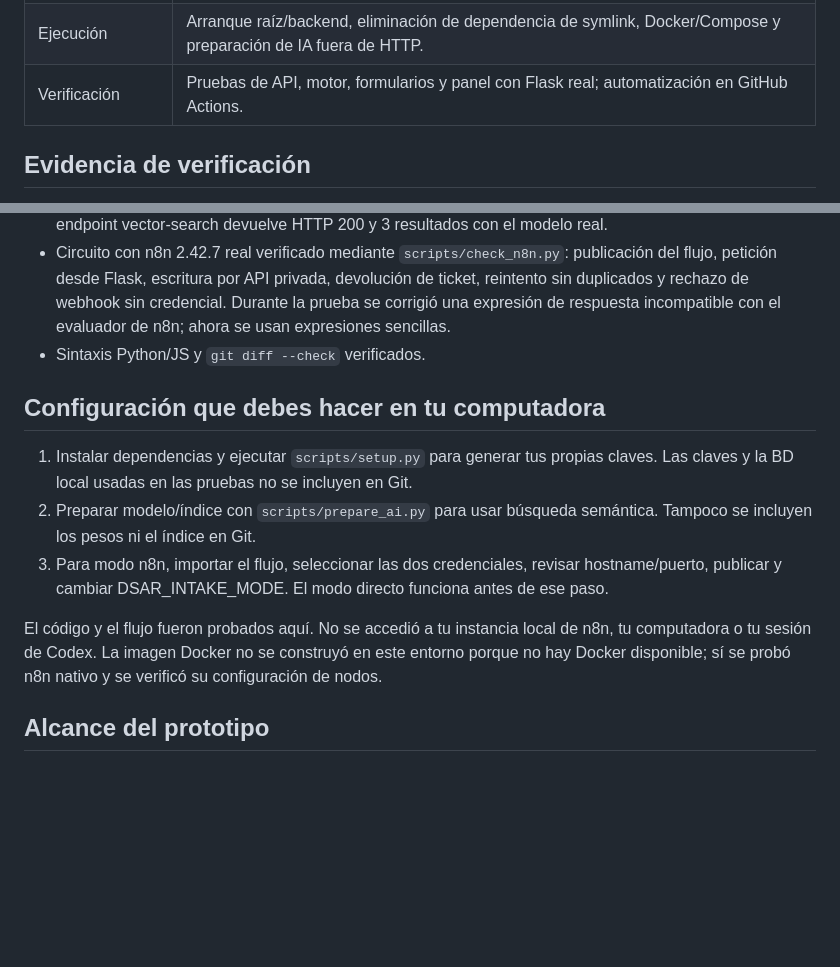
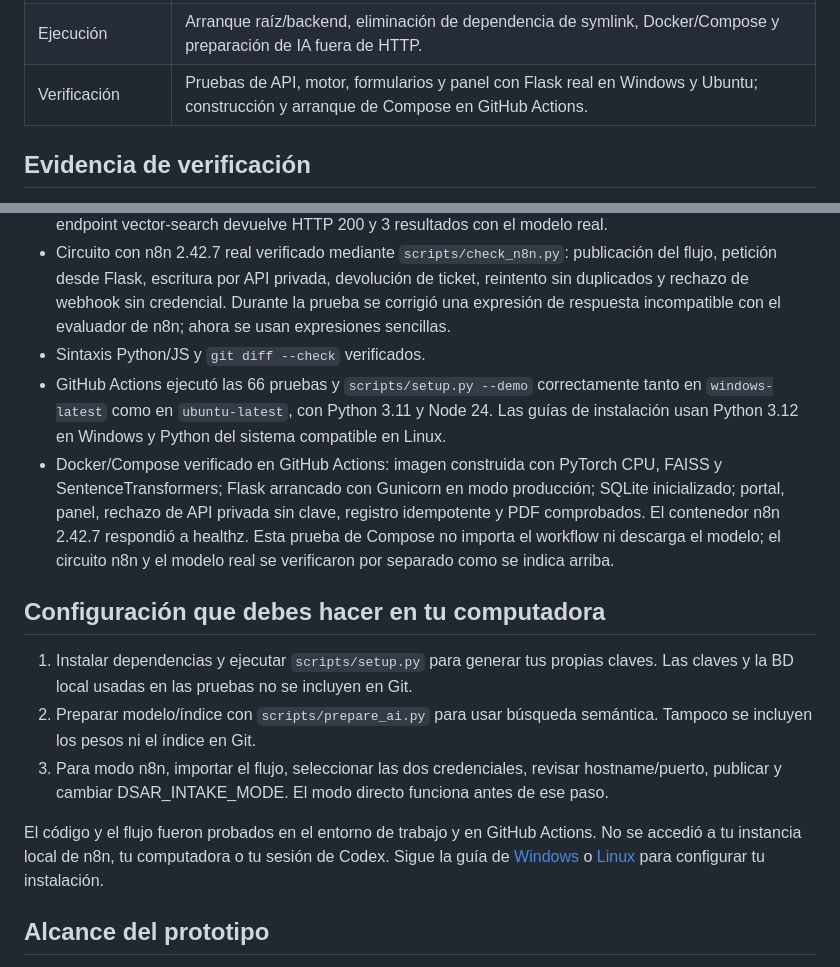
Before and after one commit to JeremyCruzGallegos/agente-dsar-iso27701, a Markdown page: docs/ESTADO.md, 2 parts joined by grey strips. GitHub-like rendering; blank space fills up the shorter version.

Commit message:
Actualiza evidencia de Windows, Linux y Docker verificados

```diff
--- a/docs/ESTADO.md
+++ b/docs/ESTADO.md
@@ -19,7 +19,7 @@ Base utilizada: rama `feat/flask-faiss-n8n`, commit `1fe5693`, que contenía ava
 | Reportes | Constancia PDF del ticket y trazabilidad, sin documento/correo/textos libres. |
 | IA | Modelo multilingüe local y FAISS; identidad del modelo por contenido para poder moverlo entre host y Docker. |
 | Ejecución | Arranque raíz/backend, eliminación de dependencia de symlink, Docker/Compose y preparación de IA fuera de HTTP. |
-| Verificación | Pruebas de API, motor, formularios y panel con Flask real; automatización en GitHub Actions. |
+| Verificación | Pruebas de API, motor, formularios y panel con Flask real en Windows y Ubuntu; construcción y arranque de Compose en GitHub Actions. |
 
 ## Evidencia de verificación
 
@@ -29,6 +29,8 @@ Base utilizada: rama `feat/flask-faiss-n8n`, commit `1fe5693`, que contenía ava
 - Modelo `paraphrase-multilingual-MiniLM-L12-v2` descargado y preparado; 13 chunks indexados; endpoint vector-search devuelve HTTP 200 y 3 resultados con el modelo real.
 - Circuito con n8n 2.42.7 real verificado mediante `scripts/check_n8n.py`: publicación del flujo, petición desde Flask, escritura por API privada, devolución de ticket, reintento sin duplicados y rechazo de webhook sin credencial. Durante la prueba se corrigió una expresión de respuesta incompatible con el evaluador de n8n; ahora se usan expresiones sencillas.
 - Sintaxis Python/JS y `git diff --check` verificados.
+- GitHub Actions ejecutó las 66 pruebas y `scripts/setup.py --demo` correctamente tanto en `windows-latest` como en `ubuntu-latest`, con Python 3.11 y Node 24. Las guías de instalación usan Python 3.12 en Windows y Python del sistema compatible en Linux.
+- Docker/Compose verificado en GitHub Actions: imagen construida con PyTorch CPU, FAISS y SentenceTransformers; Flask arrancado con Gunicorn en modo producción; SQLite inicializado; portal, panel, rechazo de API privada sin clave, registro idempotente y PDF comprobados. El contenedor n8n 2.42.7 respondió a healthz. Esta prueba de Compose no importa el workflow ni descarga el modelo; el circuito n8n y el modelo real se verificaron por separado como se indica arriba.
 
 ## Configuración que debes hacer en tu computadora
 
@@ -36,7 +38,7 @@ Base utilizada: rama `feat/flask-faiss-n8n`, commit `1fe5693`, que contenía ava
 2. Preparar modelo/índice con `scripts/prepare_ai.py` para usar búsqueda semántica. Tampoco se incluyen los pesos ni el índice en Git.
 3. Para modo n8n, importar el flujo, seleccionar las dos credenciales, revisar hostname/puerto, publicar y cambiar DSAR_INTAKE_MODE. El modo directo funciona antes de ese paso.
 
-El código y el flujo fueron probados aquí. No se accedió a tu instancia local de n8n, tu computadora o tu sesión de Codex. La imagen Docker no se construyó en este entorno porque no hay Docker disponible; sí se probó n8n nativo y se verificó su configuración de nodos.
+El código y el flujo fueron probados en el entorno de trabajo y en GitHub Actions. No se accedió a tu instancia local de n8n, tu computadora o tu sesión de Codex. Sigue la guía de [Windows](CONFIGURAR_WINDOWS.md) o [Linux](CONFIGURAR_LINUX.md) para configurar tu instalación.
 
 ## Alcance del prototipo
 
```
Also changed, not shown: docs/INICIO_RAPIDO.md (+3 -1 lines).
